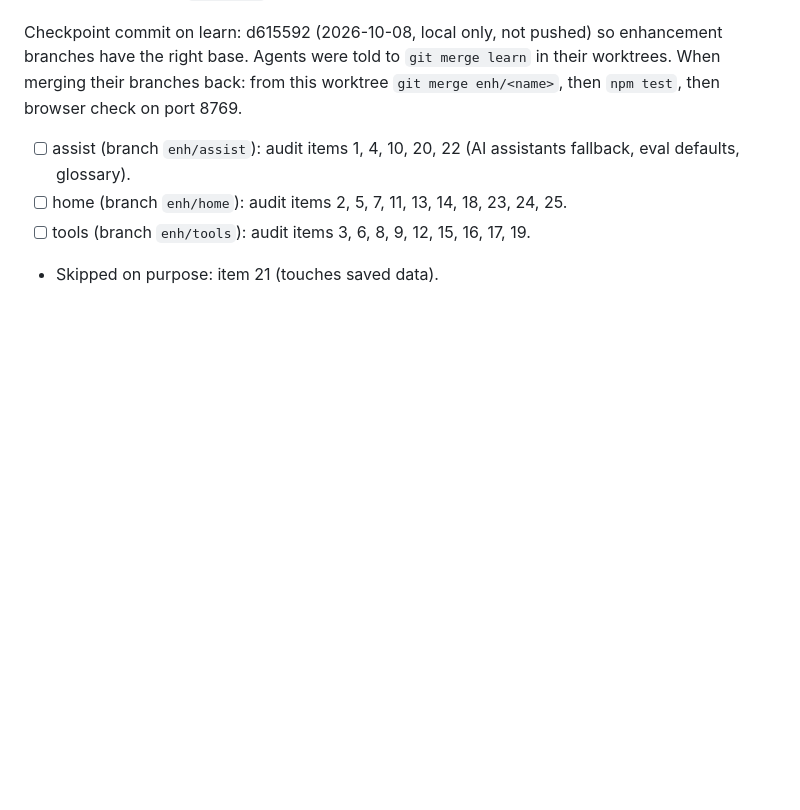
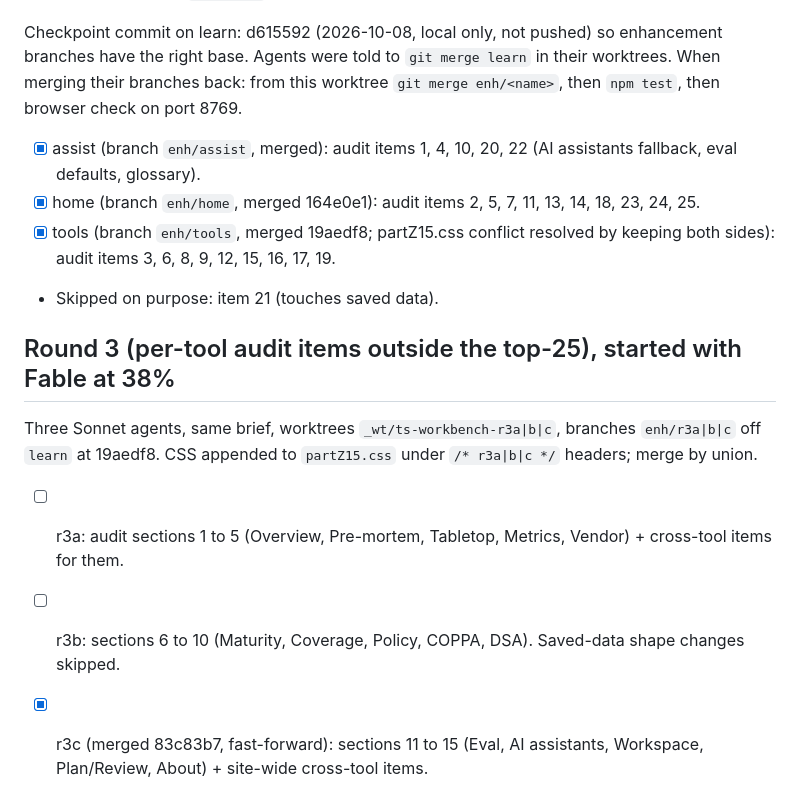
Before and after one commit to StevenMacchia/ts-workbench, a Markdown page: NIGHT-PLAN.md, the part around the change. Rendered like a GitHub page; blank space fills up the shorter version.

Commit message:
Rebuild after merging enh/r3c; log round 3 progress
Co-Authored-By: Claude Fable 5.1 <noreply@anthropic.com>

```diff
--- a/NIGHT-PLAN.md
+++ b/NIGHT-PLAN.md
@@ -21,7 +21,13 @@ Orchestration: Sonnet agents, each in its own worktree and branch off `learn`, p
 - [x] review (branch `enh/review`, merged 804e4f7): spaced review across days in the judge; `plain` five-step drills in `LN_GUIDES` shown on drill cards.
 
 Checkpoint commit on learn: d615592 (2026-10-08, local only, not pushed) so enhancement branches have the right base. Agents were told to `git merge learn` in their worktrees. When merging their branches back: from this worktree `git merge enh/<name>`, then `npm test`, then browser check on port 8769.
-- [ ] assist (branch `enh/assist`): audit items 1, 4, 10, 20, 22 (AI assistants fallback, eval defaults, glossary).
-- [ ] home (branch `enh/home`): audit items 2, 5, 7, 11, 13, 14, 18, 23, 24, 25.
-- [ ] tools (branch `enh/tools`): audit items 3, 6, 8, 9, 12, 15, 16, 17, 19.
+- [x] assist (branch `enh/assist`, merged): audit items 1, 4, 10, 20, 22 (AI assistants fallback, eval defaults, glossary).
+- [x] home (branch `enh/home`, merged 164e0e1): audit items 2, 5, 7, 11, 13, 14, 18, 23, 24, 25.
+- [x] tools (branch `enh/tools`, merged 19aedf8; partZ15.css conflict resolved by keeping both sides): audit items 3, 6, 8, 9, 12, 15, 16, 17, 19.
 - Skipped on purpose: item 21 (touches saved data).
+
+## Round 3 (per-tool audit items outside the top-25), started with Fable at 38%
+Three Sonnet agents, same brief, worktrees `_wt/ts-workbench-r3a|b|c`, branches `enh/r3a|b|c` off `learn` at 19aedf8. CSS appended to `partZ15.css` under `/* r3a|b|c */` headers; merge by union.
+- [ ] r3a: audit sections 1 to 5 (Overview, Pre-mortem, Tabletop, Metrics, Vendor) + cross-tool items for them.
+- [ ] r3b: sections 6 to 10 (Maturity, Coverage, Policy, COPPA, DSA). Saved-data shape changes skipped.
+- [x] r3c (merged 83c83b7, fast-forward): sections 11 to 15 (Eval, AI assistants, Workspace, Plan/Review, About) + site-wide cross-tool items.
```
